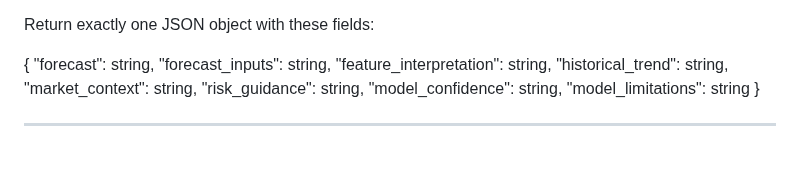
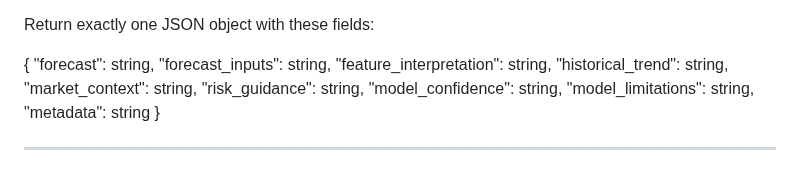
Before and after one commit to IntegratedMind19/BTC-Volatility-Forecast, a Markdown page: knowledge_base/output_format.md, the part around the change. Rendered like a GitHub page.

```diff
--- a/knowledge_base/output_format.md
+++ b/knowledge_base/output_format.md
@@ -22,7 +22,8 @@ Return exactly one JSON object with these fields:
   "market_context": string,
   "risk_guidance": string,
   "model_confidence": string,
-  "model_limitations": string
+  "model_limitations": string,
+  "metadata": string
 }
 
 ---
```
